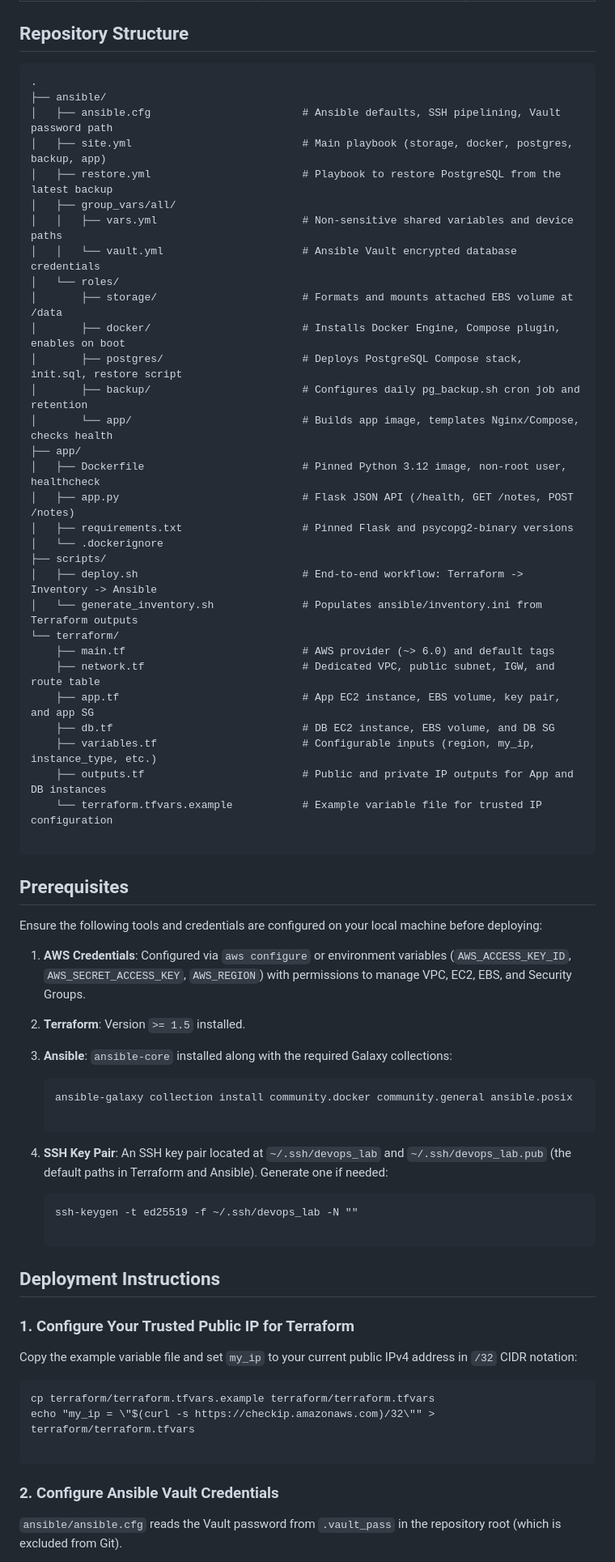
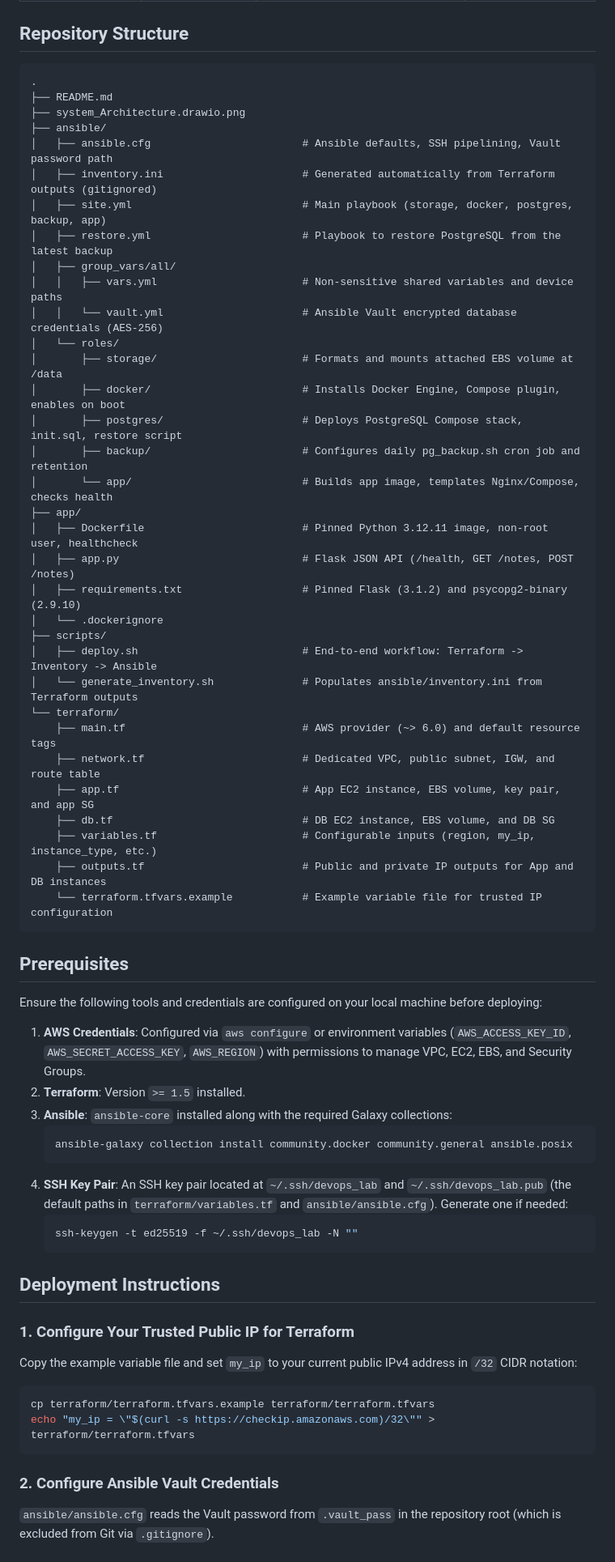
Before and after one commit to Habeba-ehab/devops-terraform-ansible, a Markdown page: README.md, the part around one of its changes. Shown at 81% size. Rendered like a GitHub page.

````diff
--- a/README.md
+++ b/README.md
@@ -19,15 +19,18 @@ An automated two-host AWS deployment that provisions cloud infrastructure with *
 
 ## Repository Structure
 
-```
+```text
 .
+├── README.md
+├── system_Architecture.drawio.png
 ├── ansible/
 │   ├── ansible.cfg                        # Ansible defaults, SSH pipelining, Vault password path
+│   ├── inventory.ini                      # Generated automatically from Terraform outputs (gitignored)
 │   ├── site.yml                           # Main playbook (storage, docker, postgres, backup, app)
 │   ├── restore.yml                        # Playbook to restore PostgreSQL from the latest backup
 │   ├── group_vars/all/
 │   │   ├── vars.yml                       # Non-sensitive shared variables and device paths
-│   │   └── vault.yml                      # Ansible Vault encrypted database credentials
+│   │   └── vault.yml                      # Ansible Vault encrypted database credentials (AES-256)
 │   └── roles/
 │       ├── storage/                       # Formats and mounts attached EBS volume at /data
 │       ├── docker/                        # Installs Docker Engine, Compose plugin, enables on boot
@@ -35,22 +38,21 @@ An automated two-host AWS deployment that provisions cloud infrastructure with *
 │       ├── backup/                        # Configures daily pg_backup.sh cron job and retention
 │       └── app/                           # Builds app image, templates Nginx/Compose, checks health
 ├── app/
-│   ├── Dockerfile                         # Pinned Python 3.12 image, non-root user, healthcheck
+│   ├── Dockerfile                         # Pinned Python 3.12.11 image, non-root user, healthcheck
 │   ├── app.py                             # Flask JSON API (/health, GET /notes, POST /notes)
-│   ├── requirements.txt                   # Pinned Flask and psycopg2-binary versions
+│   ├── requirements.txt                   # Pinned Flask (3.1.2) and psycopg2-binary (2.9.10)
 │   └── .dockerignore
 ├── scripts/
 │   ├── deploy.sh                          # End-to-end workflow: Terraform -> Inventory -> Ansible
 │   └── generate_inventory.sh              # Populates ansible/inventory.ini from Terraform outputs
 └── terraform/
-    ├── main.tf                            # AWS provider (~> 6.0) and default tags
+    ├── main.tf                            # AWS provider (~> 6.0) and default resource tags
     ├── network.tf                         # Dedicated VPC, public subnet, IGW, and route table
     ├── app.tf                             # App EC2 instance, EBS volume, key pair, and app SG
     ├── db.tf                              # DB EC2 instance, EBS volume, and DB SG
     ├── variables.tf                       # Configurable inputs (region, my_ip, instance_type, etc.)
     ├── outputs.tf                         # Public and private IP outputs for App and DB instances
     └── terraform.tfvars.example           # Example variable file for trusted IP configuration
-
 ```
 
 ## Prerequisites
@@ -58,21 +60,14 @@ An automated two-host AWS deployment that provisions cloud infrastructure with *
 Ensure the following tools and credentials are configured on your local machine before deploying:
 
 1. **AWS Credentials**: Configured via `aws configure` or environment variables (`AWS_ACCESS_KEY_ID`, `AWS_SECRET_ACCESS_KEY`, `AWS_REGION`) with permissions to manage VPC, EC2, EBS, and Security Groups.
-
 2. **Terraform**: Version `>= 1.5` installed.
-
 3. **Ansible**: `ansible-core` installed along with the required Galaxy collections:
-
+   ```bash
+   ansible-galaxy collection install community.docker community.general ansible.posix
    ```
-   ansible-galaxy collection install community.docker community.general ansible.posix
-
-   ```
-
-4. **SSH Key Pair**: An SSH key pair located at `~/.ssh/devops_lab` and `~/.ssh/devops_lab.pub` (the default paths in Terraform and Ansible). Generate one if needed:
-
-   ```
+4. **SSH Key Pair**: An SSH key pair located at `~/.ssh/devops_lab` and `~/.ssh/devops_lab.pub` (the default paths in `terraform/variables.tf` and `ansible/ansible.cfg`). Generate one if needed:
+   ```bash
    ssh-keygen -t ed25519 -f ~/.ssh/devops_lab -N ""
-
    ```
 
 ## Deployment Instructions
@@ -81,13 +76,12 @@ Ensure the following tools and credentials are configured on your local machine
 
 Copy the example variable file and set `my_ip` to your current public IPv4 address in `/32` CIDR notation:
 
-```
+```bash
 cp terraform/terraform.tfvars.example terraform/terraform.tfvars
 echo "my_ip = \"$(curl -s https://checkip.amazonaws.com)/32\"" > terraform/terraform.tfvars
-
 ```
 
 ### 2. Configure Ansible Vault Credentials
 
-`ansible/ansible.cfg` reads the Vault password from `.vault_pass` in the repository root (which is excluded from Git).
+`ansible/ansible.cfg` reads the Vault password from `.vault_pass` in the repository root (which is excluded from Git via `.gitignore`).
 
````
Also changed, not shown: other parts of README.md (+78 -62 lines).
